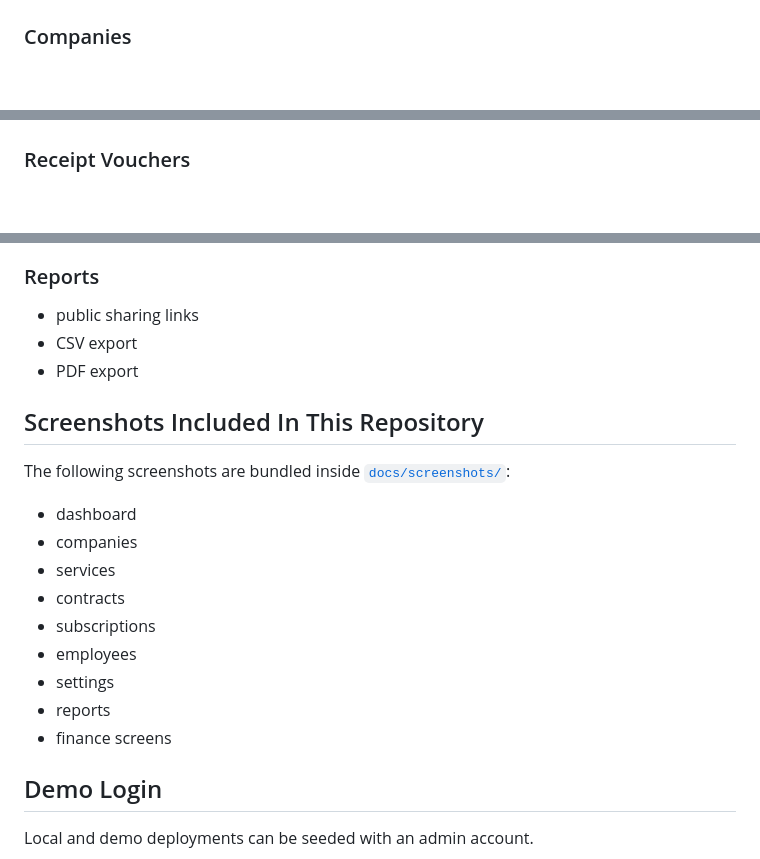
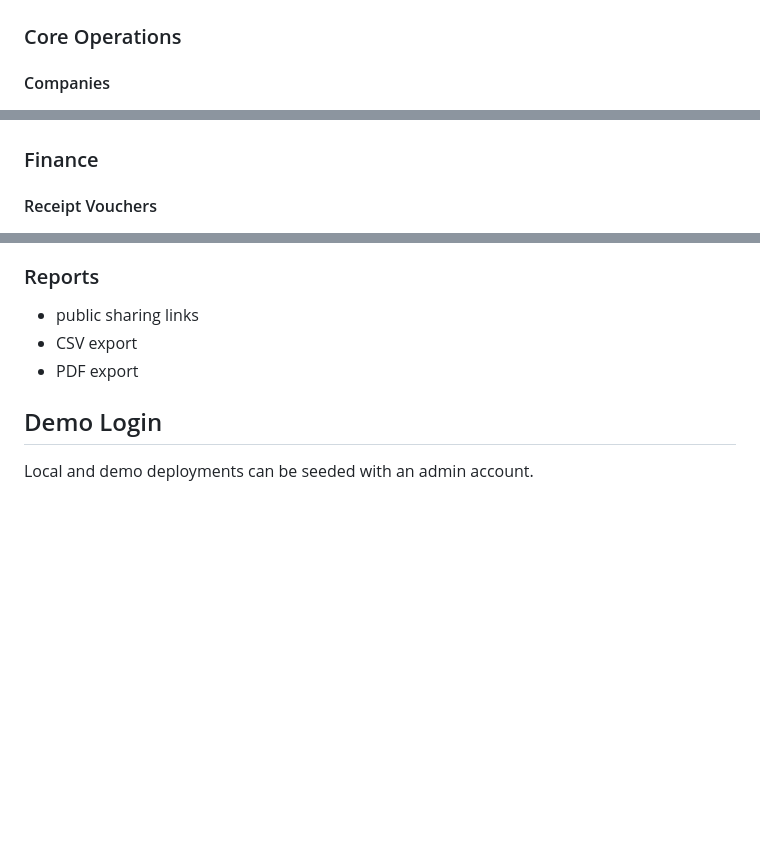
Before and after one commit to ayakakaa135-boop/CRM_Project, a Markdown page: README.md, 3 parts joined by grey strips. Rendered like a GitHub page; blank space fills up the shorter version.

Commit message:
Refine README screenshot layout

```diff
--- a/README.md
+++ b/README.md
@@ -26,7 +26,8 @@ It supports both Arabic and English, includes seeded showcase data, and is struc
 
 ![Dashboard preview](./docs/screenshots/dashboard.jpeg)
 
-### Companies
+### Core Operations
 
+#### Companies
 ![Companies preview](./docs/screenshots/companies.jpeg)
 
@@ -43,6 +41,7 @@ It supports both Arabic and English, includes seeded showcase data, and is struc
 ![Subscriptions preview](./docs/screenshots/subscriptions.jpeg)
 
-### Receipt Vouchers
+### Finance
 
+#### Receipt Vouchers
 ![Receipts preview](./docs/screenshots/payments.jpeg)
 
@@ -173,20 +171,6 @@ crm_project/
 - CSV export
 - PDF export
 
-## Screenshots Included In This Repository
-
-The following screenshots are bundled inside [`docs/screenshots/`](./docs/screenshots/):
-
-- dashboard
-- companies
-- services
-- contracts
-- subscriptions
-- employees
-- settings
-- reports
-- finance screens
-
 ## Demo Login
 
 Local and demo deployments can be seeded with an admin account.
```
Also changed, not shown: other parts of README.md (+8 -12 lines).
